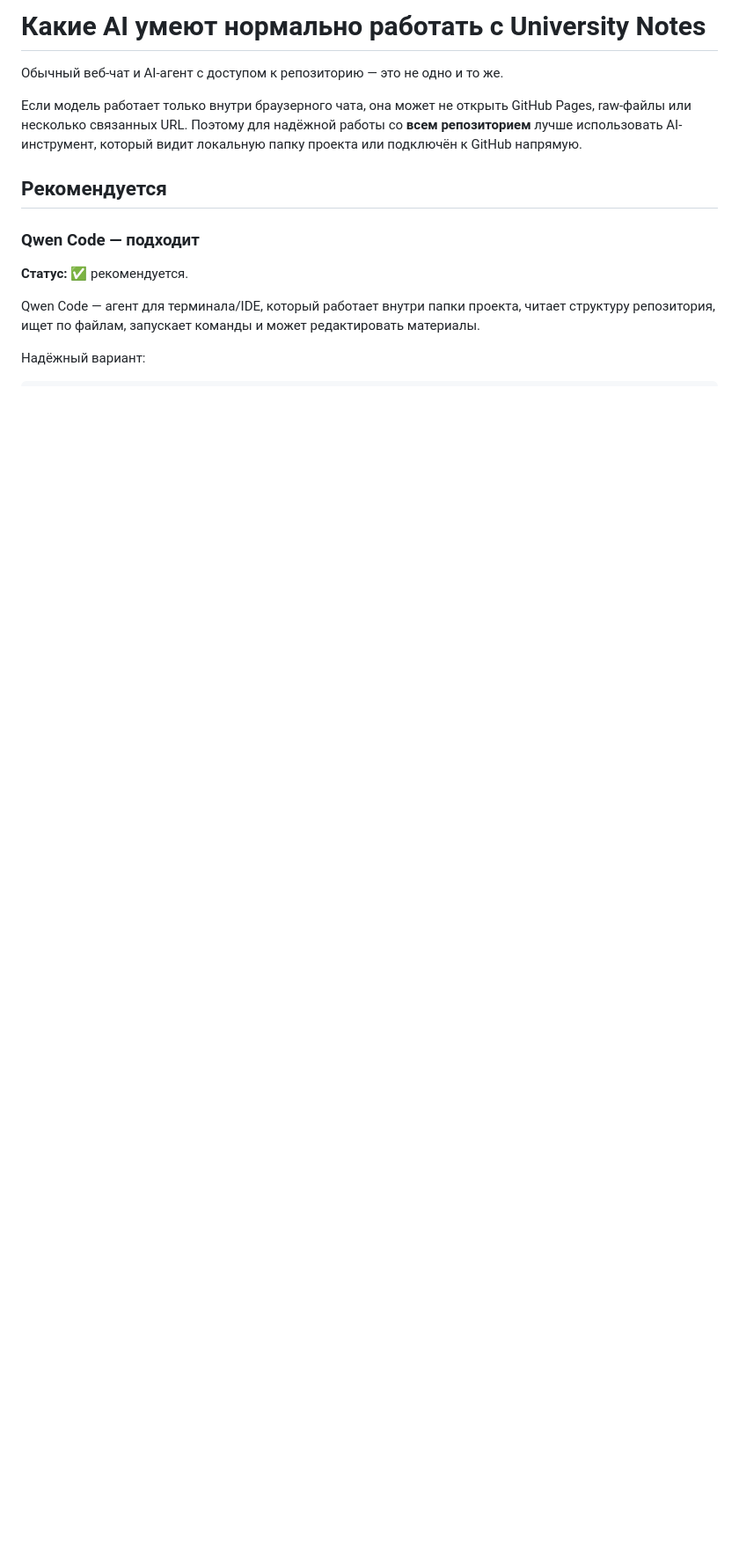
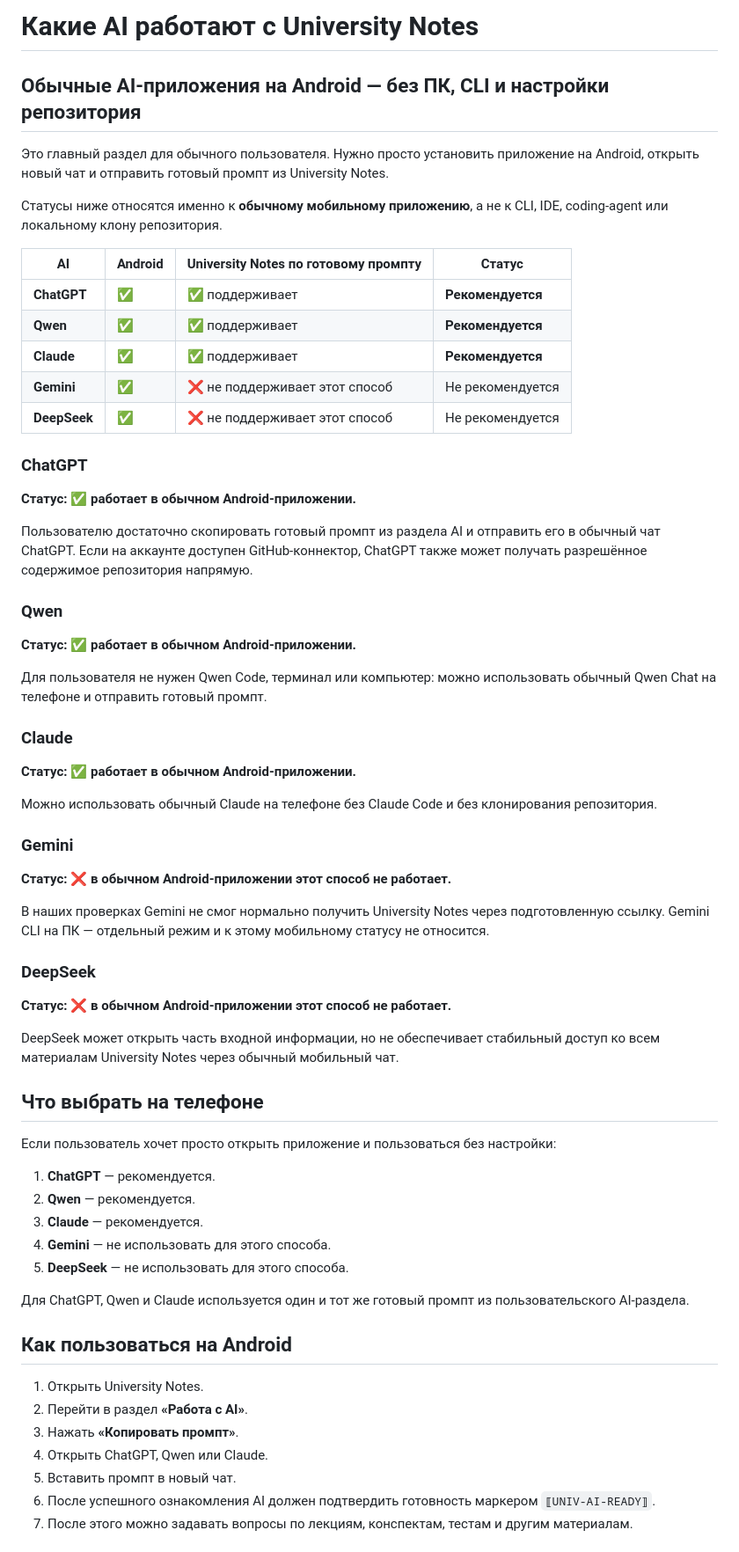
Before and after one commit to 164-gif/university, a Markdown page: AI_COMPATIBILITY.md, the part around one of its changes. Shown at 88% size. GitHub-like rendering; blank space fills up the shorter version.

Commit message:
Prioritize simple Android AI compatibility

```diff
--- a/AI_COMPATIBILITY.md
+++ b/AI_COMPATIBILITY.md
@@ -1,15 +1,68 @@
-# Какие AI умеют нормально работать с University Notes
+# Какие AI работают с University Notes
 
-Обычный веб-чат и AI-агент с доступом к репозиторию — это не одно и то же.
+## Обычные AI-приложения на Android — без ПК, CLI и настройки репозитория
 
-Если модель работает только внутри браузерного чата, она может не открыть GitHub Pages, raw-файлы или несколько связанных URL. Поэтому для надёжной работы со **всем репозиторием** лучше использовать AI-инструмент, который видит локальную папку проекта или подключён к GitHub напрямую.
+Это главный раздел для обычного пользователя. Нужно просто установить приложение на Android, открыть новый чат и отправить готовый промпт из University Notes.
 
-## Рекомендуется
+Статусы ниже относятся именно к **обычному мобильному приложению**, а не к CLI, IDE, coding-agent или локальному клону репозитория.
 
-### Qwen Code — подходит
+| AI | Android | University Notes по готовому промпту | Статус |
+|---|---|---|---|
+| **ChatGPT** | ✅ | ✅ поддерживает | **Рекомендуется** |
+| **Qwen** | ✅ | ✅ поддерживает | **Рекомендуется** |
+| **Claude** | ✅ | ✅ поддерживает | **Рекомендуется** |
+| **Gemini** | ✅ | ❌ не поддерживает этот способ | Не рекомендуется |
+| **DeepSeek** | ✅ | ❌ не поддерживает этот способ | Не рекомендуется |
 
-**Статус:** ✅ рекомендуется.
+### ChatGPT
 
-Qwen Code — агент для терминала/IDE, который работает внутри папки проекта, читает структуру репозитория, ищет по файлам, запускает команды и может редактировать материалы.
+**Статус: ✅ работает в обычном Android-приложении.**
 
-Надёжный вариант:
+Пользователю достаточно скопировать готовый промпт из раздела AI и отправить его в обычный чат ChatGPT. Если на аккаунте доступен GitHub-коннектор, ChatGPT также может получать разрешённое содержимое репозитория напрямую.
+
+### Qwen
+
+**Статус: ✅ работает в обычном Android-приложении.**
+
+Для пользователя не нужен Qwen Code, терминал или компьютер: можно использовать обычный Qwen Chat на телефоне и отправить готовый промпт.
+
+### Claude
+
+**Статус: ✅ работает в обычном Android-приложении.**
+
+Можно использовать обычный Claude на телефоне без Claude Code и без клонирования репозитория.
+
+### Gemini
+
+**Статус: ❌ в обычном Android-приложении этот способ не работает.**
+
+В наших проверках Gemini не смог нормально получить University Notes через подготовленную ссылку. Gemini CLI на ПК — отдельный режим и к этому мобильному статусу не относится.
+
+### DeepSeek
+
+**Статус: ❌ в обычном Android-приложении этот способ не работает.**
+
+DeepSeek может открыть часть входной информации, но не обеспечивает стабильный доступ ко всем материалам University Notes через обычный мобильный чат.
+
+## Что выбрать на телефоне
+
+Если пользователь хочет просто открыть приложение и пользоваться без настройки:
+
+1. **ChatGPT** — рекомендуется.
+2. **Qwen** — рекомендуется.
+3. **Claude** — рекомендуется.
+4. **Gemini** — не использовать для этого способа.
+5. **DeepSeek** — не использовать для этого способа.
+
+Для ChatGPT, Qwen и Claude используется один и тот же готовый промпт из пользовательского AI-раздела.
+
+## Как пользоваться на Android
+
+1. Открыть University Notes.
+2. Перейти в раздел **«Работа с AI»**.
+3. Нажать **«Копировать промпт»**.
+4. Открыть ChatGPT, Qwen или Claude.
+5. Вставить промпт в новый чат.
+6. После успешного ознакомления AI должен подтвердить готовность маркером `⟦UNIV-AI-READY⟧`.
+7. После этого можно задавать вопросы по лекциям, конспектам, тестам и другим материалам.
+
```
Also changed, not shown: other parts of AI_COMPATIBILITY.md (+22 -130 lines).
